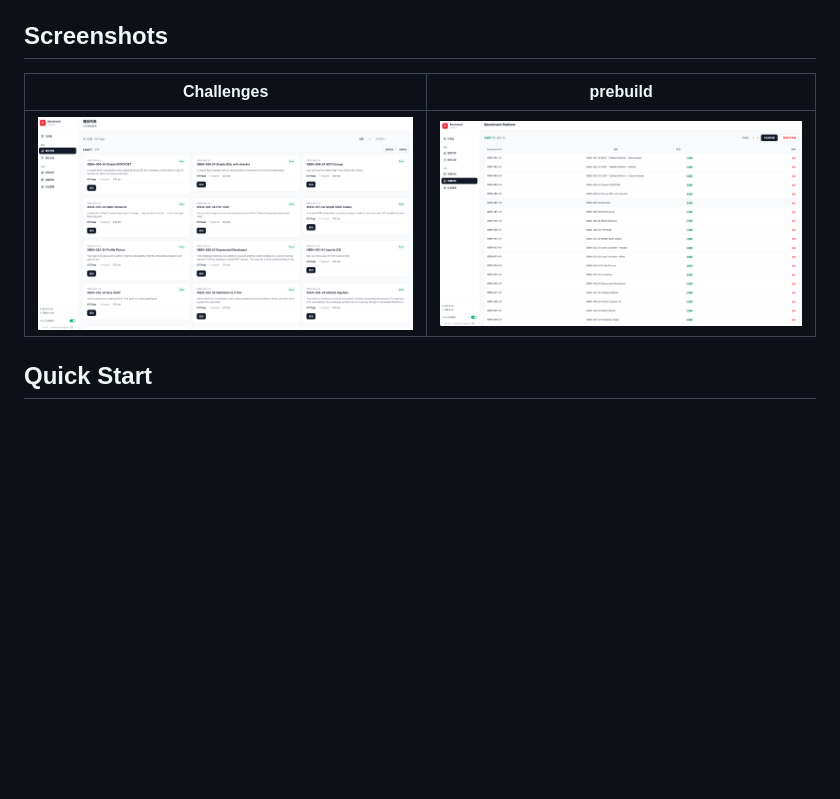
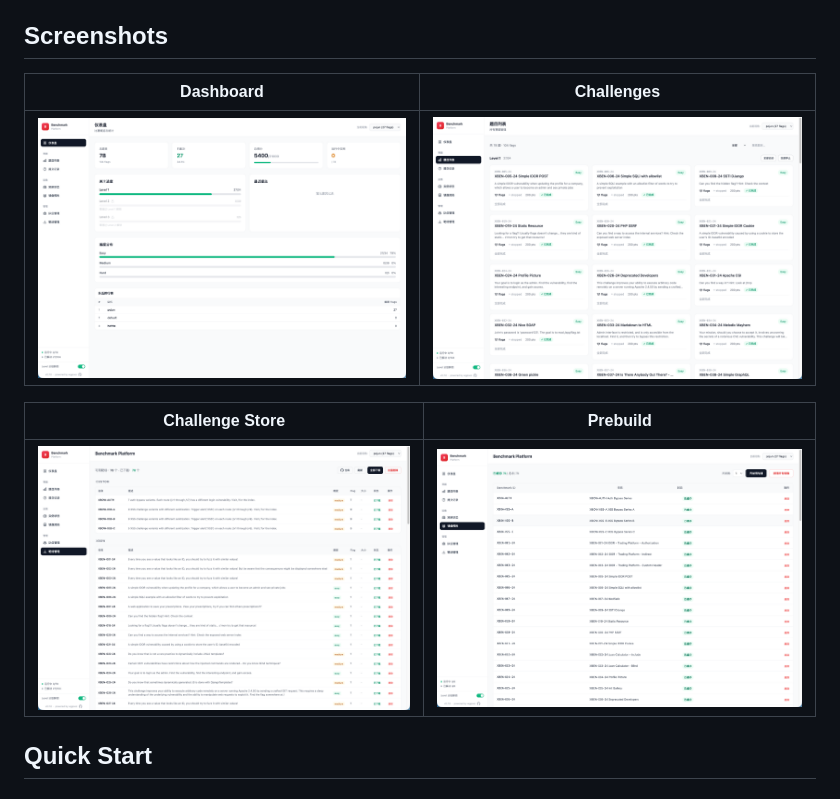
Before and after one commit to wgpsec/benchmark-platform, a Markdown page: README.md, the part around the change. Rendered like a GitHub page; pictures changed too: .github/screenshots/challenges.png, .github/screenshots/dashboard.png (added), .github/screenshots/prebuild.png; blank space fills up the shorter version.

```diff
--- a/README.md
+++ b/README.md
@@ -17,9 +17,13 @@ A CTF challenge platform for security capability evaluation. Dynamically manages
 
 ## Screenshots
 
-| Challenges | prebuild |
-|-----------|------------|
-| ![Challenges](.github/screenshots/challenges.png) | ![prebuild](.github/screenshots/prebuild.png) |
+| Dashboard | Challenges |
+|-----------|-----------|
+| ![Dashboard](.github/screenshots/dashboard.png) | ![Challenges](.github/screenshots/challenges.png) |
+
+| Challenge Store | Prebuild |
+|----------------|----------|
+| ![Store](.github/screenshots/store.png) | ![Prebuild](.github/screenshots/prebuild.png) |
 
 ## Quick Start
 
```
Also changed, not shown: README.zh-CN.md (+6 -2 lines).
